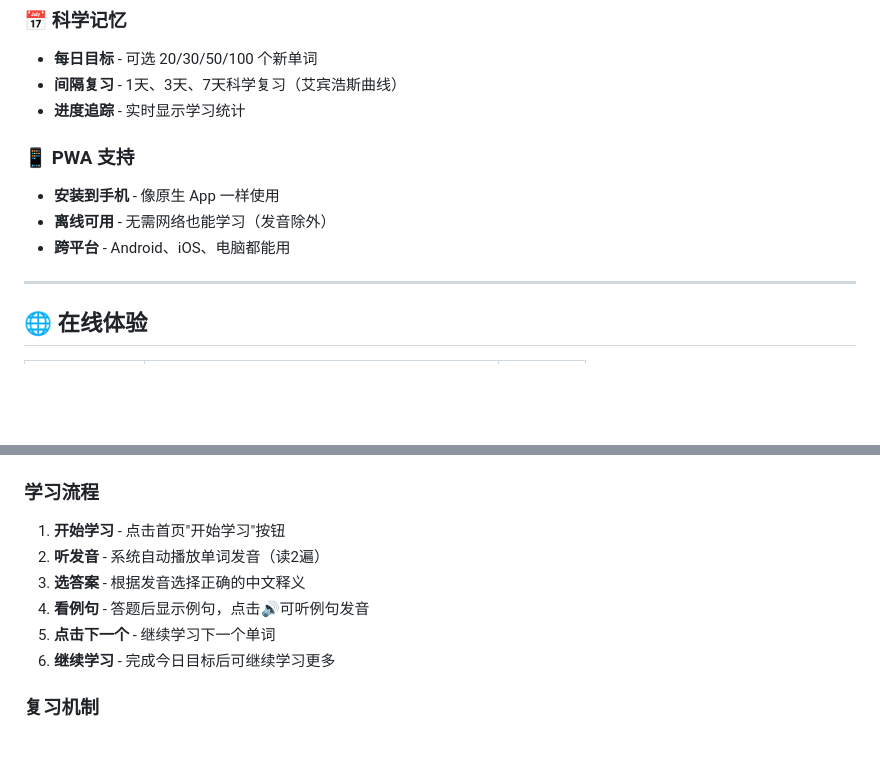
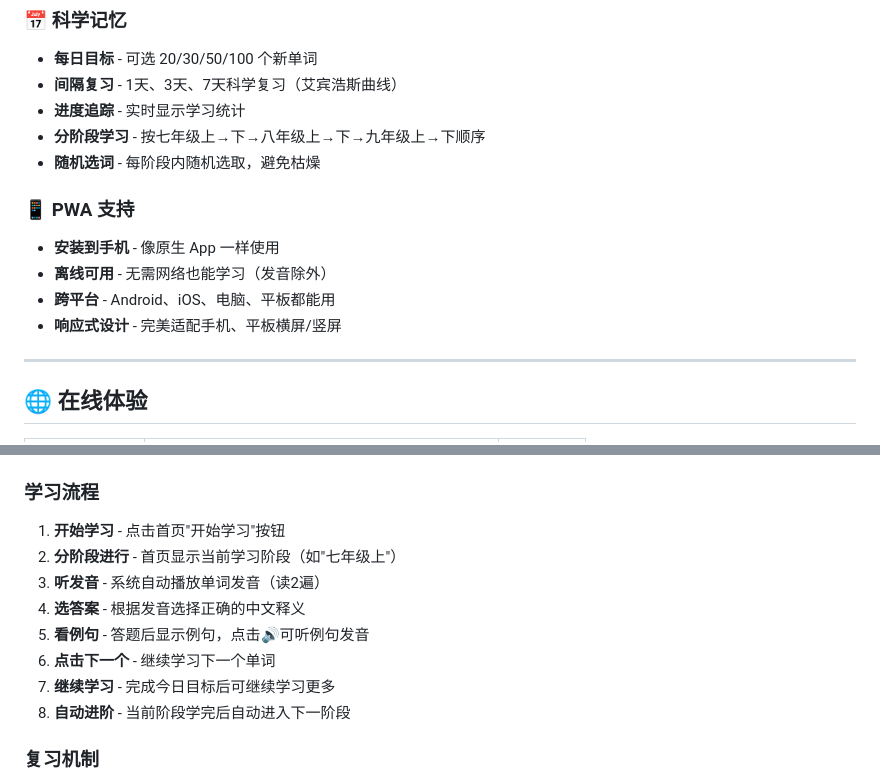
Before and after one commit to shentuyangguang1985-oss/EnglishVibe, a Markdown page: README.md, 2 parts joined by grey strips. GitHub-like rendering; blank space fills up the shorter version.

```diff
--- a/README.md
+++ b/README.md
@@ -33,11 +33,14 @@
 - **每日目标** - 可选 20/30/50/100 个新单词
 - **间隔复习** - 1天、3天、7天科学复习（艾宾浩斯曲线）
 - **进度追踪** - 实时显示学习统计
+- **分阶段学习** - 按七年级上→下→八年级上→下→九年级上→下顺序
+- **随机选词** - 每阶段内随机选取，避免枯燥
 
 ### 📱 PWA 支持
 - **安装到手机** - 像原生 App 一样使用
 - **离线可用** - 无需网络也能学习（发音除外）
-- **跨平台** - Android、iOS、电脑都能用
+- **跨平台** - Android、iOS、电脑、平板都能用
+- **响应式设计** - 完美适配手机、平板横屏/竖屏
 
 ---
 
@@ -126,11 +129,13 @@ EnglishVibe/
 ### 学习流程
 
 1. **开始学习** - 点击首页"开始学习"按钮
-2. **听发音** - 系统自动播放单词发音（读2遍）
-3. **选答案** - 根据发音选择正确的中文释义
-4. **看例句** - 答题后显示例句，点击🔊可听例句发音
-5. **点击下一个** - 继续学习下一个单词
-6. **继续学习** - 完成今日目标后可继续学习更多
+2. **分阶段进行** - 首页显示当前学习阶段（如"七年级上"）
+3. **听发音** - 系统自动播放单词发音（读2遍）
+4. **选答案** - 根据发音选择正确的中文释义
+5. **看例句** - 答题后显示例句，点击🔊可听例句发音
+6. **点击下一个** - 继续学习下一个单词
+7. **继续学习** - 完成今日目标后可继续学习更多
+8. **自动进阶** - 当前阶段学完后自动进入下一阶段
 
 ### 复习机制
 
```
Also changed, not shown: PWA安装指南.md (+2 -2 lines), 问题解决指南.md (+135 -2 lines).
